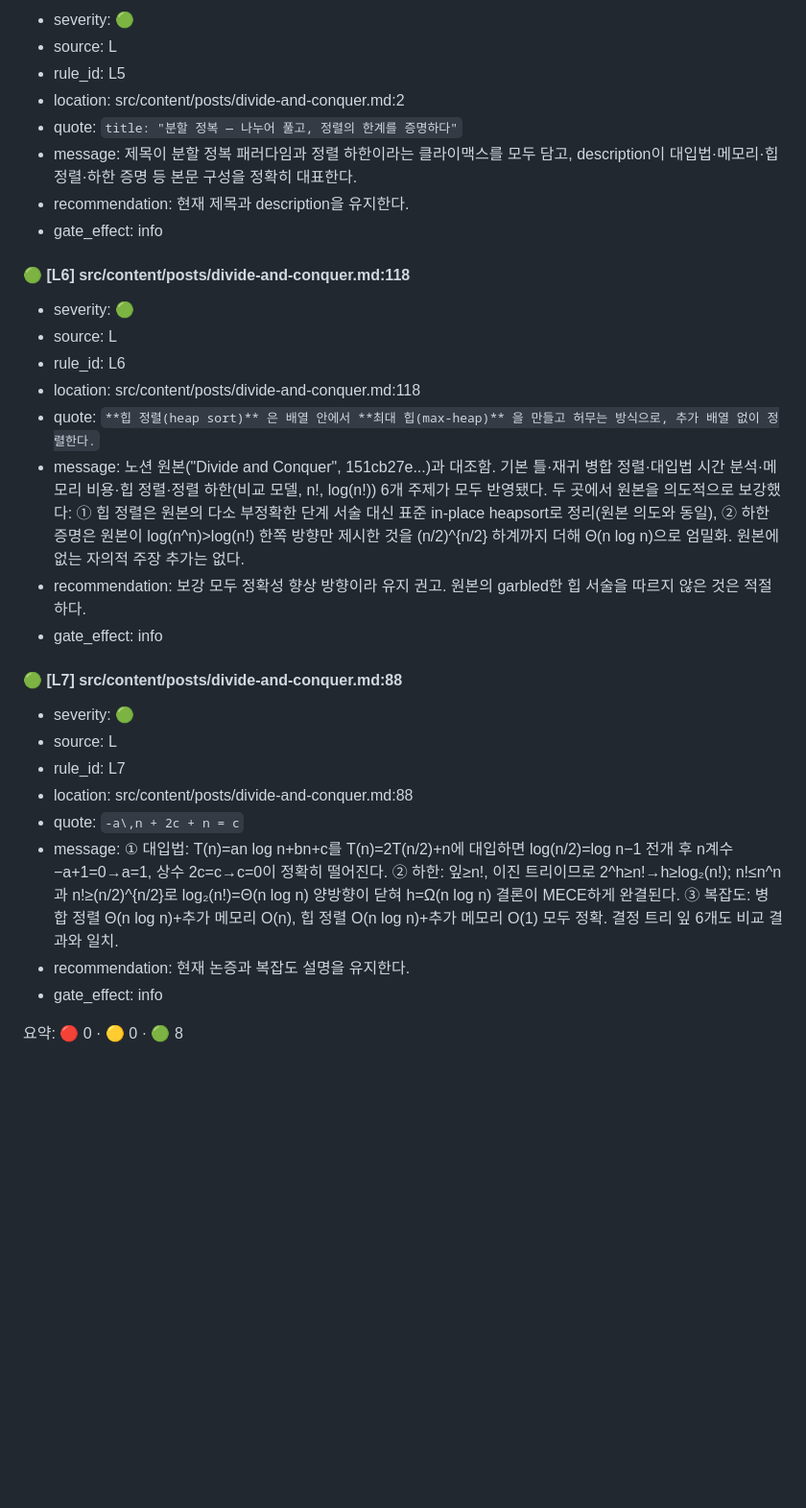
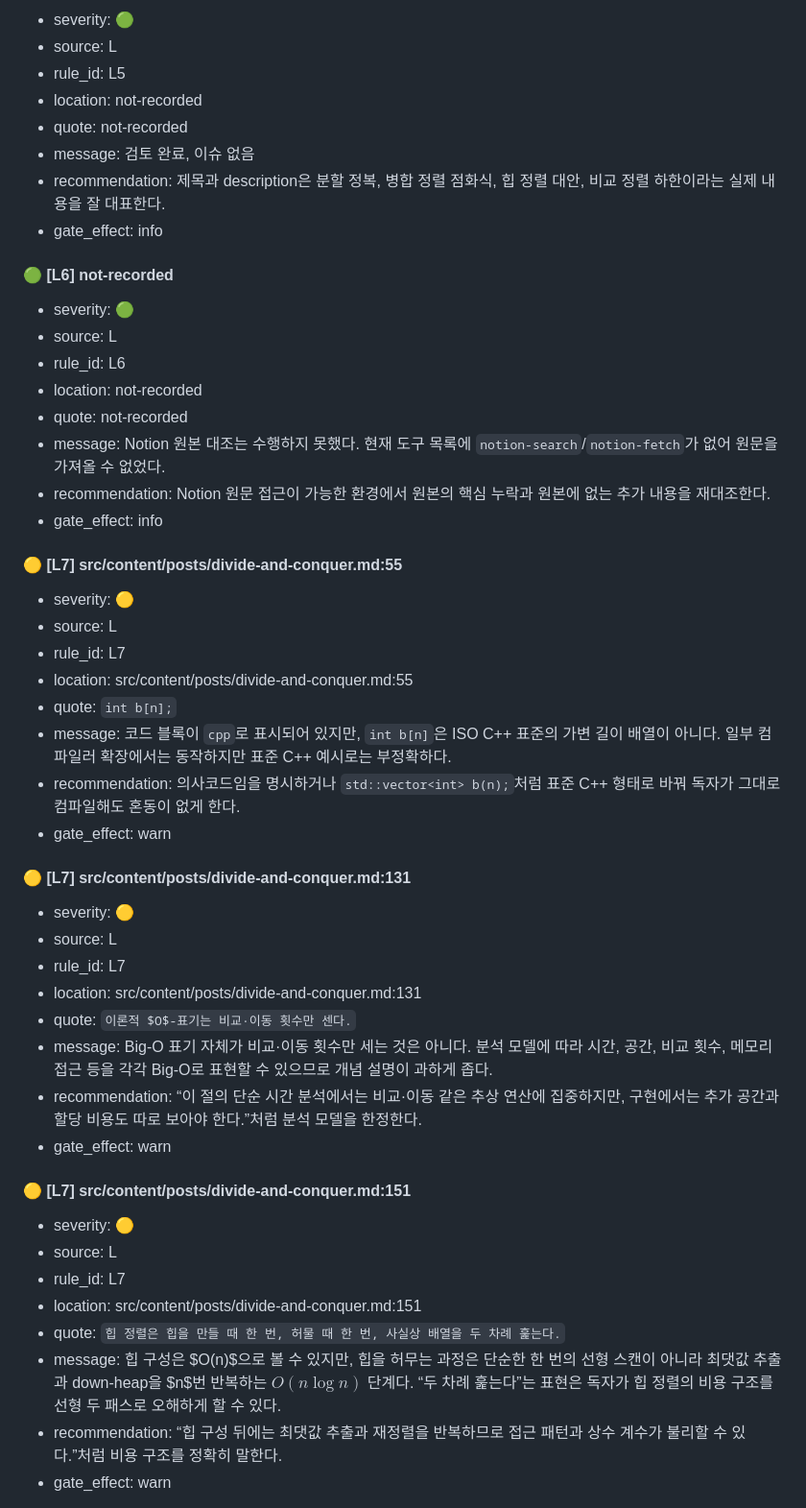
Before and after one commit to XsQuare01/XsQuare01.github.io, a Markdown page: docs/reviews/2026-06-25-divide-and-conquer.md, the part around one of its changes. Shown at 96% size. GitHub-like rendering; blank space fills up the shorter version.

```diff
--- a/docs/reviews/2026-06-25-divide-and-conquer.md
+++ b/docs/reviews/2026-06-25-divide-and-conquer.md
@@ -65,32 +49,49 @@
 - severity: 🟢
 - source: L
 - rule_id: L5
-- location: src/content/posts/divide-and-conquer.md:2
-- quote: `title: "분할 정복 — 나누어 풀고, 정렬의 한계를 증명하다"`
-- message: 제목이 분할 정복 패러다임과 정렬 하한이라는 클라이맥스를 모두 담고, description이 대입법·메모리·힙 정렬·하한 증명 등 본문 구성을 정확히 대표한다.
-- recommendation: 현재 제목과 description을 유지한다.
+- location: not-recorded
+- quote: not-recorded
+- message: 검토 완료, 이슈 없음
+- recommendation: 제목과 description은 분할 정복, 병합 정렬 점화식, 힙 정렬 대안, 비교 정렬 하한이라는 실제 내용을 잘 대표한다.
 - gate_effect: info
 
-#### 🟢 [L6] src/content/posts/divide-and-conquer.md:118
-
+#### 🟢 [L6] not-recorded
 - severity: 🟢
 - source: L
 - rule_id: L6
-- location: src/content/posts/divide-and-conquer.md:118
-- quote: `**힙 정렬(heap sort)** 은 배열 안에서 **최대 힙(max-heap)** 을 만들고 허무는 방식으로, 추가 배열 없이 정렬한다.`
-- message: 노션 원본("Divide and Conquer", 151cb27e...)과 대조함. 기본 틀·재귀 병합 정렬·대입법 시간 분석·메모리 비용·힙 정렬·정렬 하한(비교 모델, n!, log(n!)) 6개 주제가 모두 반영됐다. 두 곳에서 원본을 의도적으로 보강했다: ① 힙 정렬은 원본의 다소 부정확한 단계 서술 대신 표준 in-place heapsort로 정리(원본 의도와 동일), ② 하한 증명은 원본이 log(n^n)>log(n!) 한쪽 방향만 제시한 것을 (n/2)^{n/2} 하계까지 더해 Θ(n log n)으로 엄밀화. 원본에 없는 자의적 주장 추가는 없다.
-- recommendation: 보강 모두 정확성 향상 방향이라 유지 권고. 원본의 garbled한 힙 서술을 따르지 않은 것은 적절하다.
+- location: not-recorded
+- quote: not-recorded
+- message: Notion 원본 대조는 수행하지 못했다. 현재 도구 목록에 `notion-search`/`notion-fetch`가 없어 원문을 가져올 수 없었다.
+- recommendation: Notion 원문 접근이 가능한 환경에서 원본의 핵심 누락과 원본에 없는 추가 내용을 재대조한다.
 - gate_effect: info
 
-#### 🟢 [L7] src/content/posts/divide-and-conquer.md:88
-
-- severity: 🟢
+#### 🟡 [L7] src/content/posts/divide-and-conquer.md:55
+- severity: 🟡
 - source: L
 - rule_id: L7
-- location: src/content/posts/divide-and-conquer.md:88
-- quote: `-a\,n + 2c + n = c`
-- message: ① 대입법: T(n)=an log n+bn+c를 T(n)=2T(n/2)+n에 대입하면 log(n/2)=log n−1 전개 후 n계수 −a+1=0→a=1, 상수 2c=c→c=0이 정확히 떨어진다. ② 하한: 잎≥n!, 이진 트리이므로 2^h≥n!→h≥log₂(n!); n!≤n^n과 n!≥(n/2)^{n/2}로 log₂(n!)=Θ(n log n) 양방향이 닫혀 h=Ω(n log n) 결론이 MECE하게 완결된다. ③ 복잡도: 병합 정렬 Θ(n log n)+추가 메모리 O(n), 힙 정렬 O(n log n)+추가 메모리 O(1) 모두 정확. 결정 트리 잎 6개도 비교 결과와 일치.
-- recommendation: 현재 논증과 복잡도 설명을 유지한다.
-- gate_effect: info
+- location: src/content/posts/divide-and-conquer.md:55
+- quote: `int b[n];`
+- message: 코드 블록이 `cpp`로 표시되어 있지만, `int b[n]`은 ISO C++ 표준의 가변 길이 배열이 아니다. 일부 컴파일러 확장에서는 동작하지만 표준 C++ 예시로는 부정확하다.
+- recommendation: 의사코드임을 명시하거나 `std::vector<int> b(n);`처럼 표준 C++ 형태로 바꿔 독자가 그대로 컴파일해도 혼동이 없게 한다.
+- gate_effect: warn
 
-요약: 🔴 0 · 🟡 0 · 🟢 8
+#### 🟡 [L7] src/content/posts/divide-and-conquer.md:131
+- severity: 🟡
+- source: L
+- rule_id: L7
+- location: src/content/posts/divide-and-conquer.md:131
+- quote: `이론적 $O$-표기는 비교·이동 횟수만 센다.`
+- message: Big-O 표기 자체가 비교·이동 횟수만 세는 것은 아니다. 분석 모델에 따라 시간, 공간, 비교 횟수, 메모리 접근 등을 각각 Big-O로 표현할 수 있으므로 개념 설명이 과하게 좁다.
+- recommendation: “이 절의 단순 시간 분석에서는 비교·이동 같은 추상 연산에 집중하지만, 구현에서는 추가 공간과 할당 비용도 따로 보아야 한다.”처럼 분석 모델을 한정한다.
+- gate_effect: warn
+
+#### 🟡 [L7] src/content/posts/divide-and-conquer.md:151
+- severity: 🟡
+- source: L
+- rule_id: L7
+- location: src/content/posts/divide-and-conquer.md:151
+- quote: `힙 정렬은 힙을 만들 때 한 번, 허물 때 한 번, 사실상 배열을 두 차례 훑는다.`
+- message: 힙 구성은 $O(n)$으로 볼 수 있지만, 힙을 허무는 과정은 단순한 한 번의 선형 스캔이 아니라 최댓값 추출과 down-heap을 $n$번 반복하는 $O(n \log n)$ 단계다. “두 차례 훑는다”는 표현은 독자가 힙 정렬의 비용 구조를 선형 두 패스로 오해하게 할 수 있다.
+- recommendation: “힙 구성 뒤에는 최댓값 추출과 재정렬을 반복하므로 접근 패턴과 상수 계수가 불리할 수 있다.”처럼 비용 구조를 정확히 말한다.
+- gate_effect: warn
+
```
Also changed, not shown: other parts of docs/reviews/2026-06-25-divide-and-conquer.md (+43 -43 lines), 1 other file.
